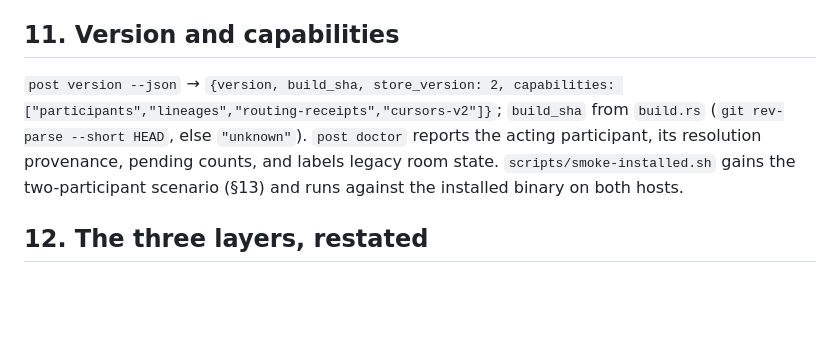
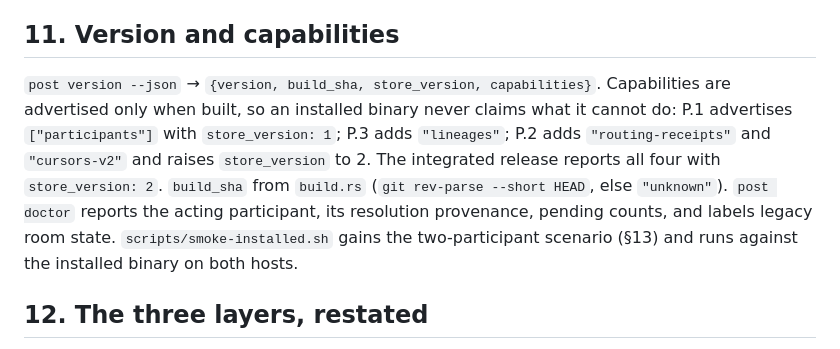
Before and after one commit to treygoff24/post, a Markdown page: docs/PARTICIPANTS.md, the part around the change. Rendered like a GitHub page; blank space fills up the shorter version.

Commit message:
docs: capabilities are advertised as built (store_version 1 until P.2 lands)

```diff
--- a/docs/PARTICIPANTS.md
+++ b/docs/PARTICIPANTS.md
@@ -122,7 +122,7 @@ The bridge binary is unchanged. It moves message files between hosts' room store
 
 ## 11. Version and capabilities
 
-`post version --json` → `{version, build_sha, store_version: 2, capabilities: ["participants","lineages","routing-receipts","cursors-v2"]}`; `build_sha` from `build.rs` (`git rev-parse --short HEAD`, else `"unknown"`). `post doctor` reports the acting participant, its resolution provenance, pending counts, and labels legacy room state. `scripts/smoke-installed.sh` gains the two-participant scenario (§13) and runs against the installed binary on both hosts.
+`post version --json` → `{version, build_sha, store_version, capabilities}`. Capabilities are advertised only when built, so an installed binary never claims what it cannot do: P.1 advertises `["participants"]` with `store_version: 1`; P.3 adds `"lineages"`; P.2 adds `"routing-receipts"` and `"cursors-v2"` and raises `store_version` to 2. The integrated release reports all four with `store_version: 2`. `build_sha` from `build.rs` (`git rev-parse --short HEAD`, else `"unknown"`). `post doctor` reports the acting participant, its resolution provenance, pending counts, and labels legacy room state. `scripts/smoke-installed.sh` gains the two-participant scenario (§13) and runs against the installed binary on both hosts.
 
 ## 12. The three layers, restated
 
```
